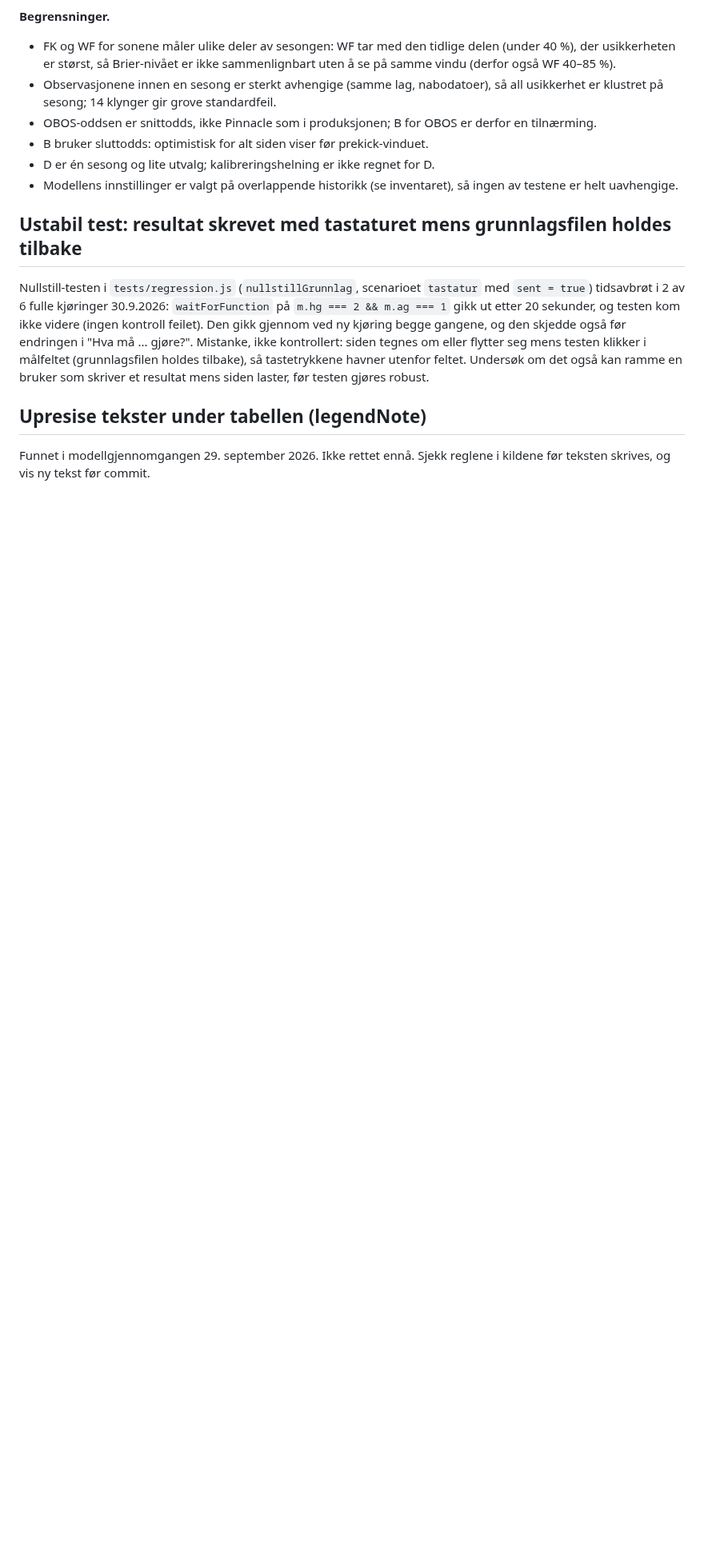
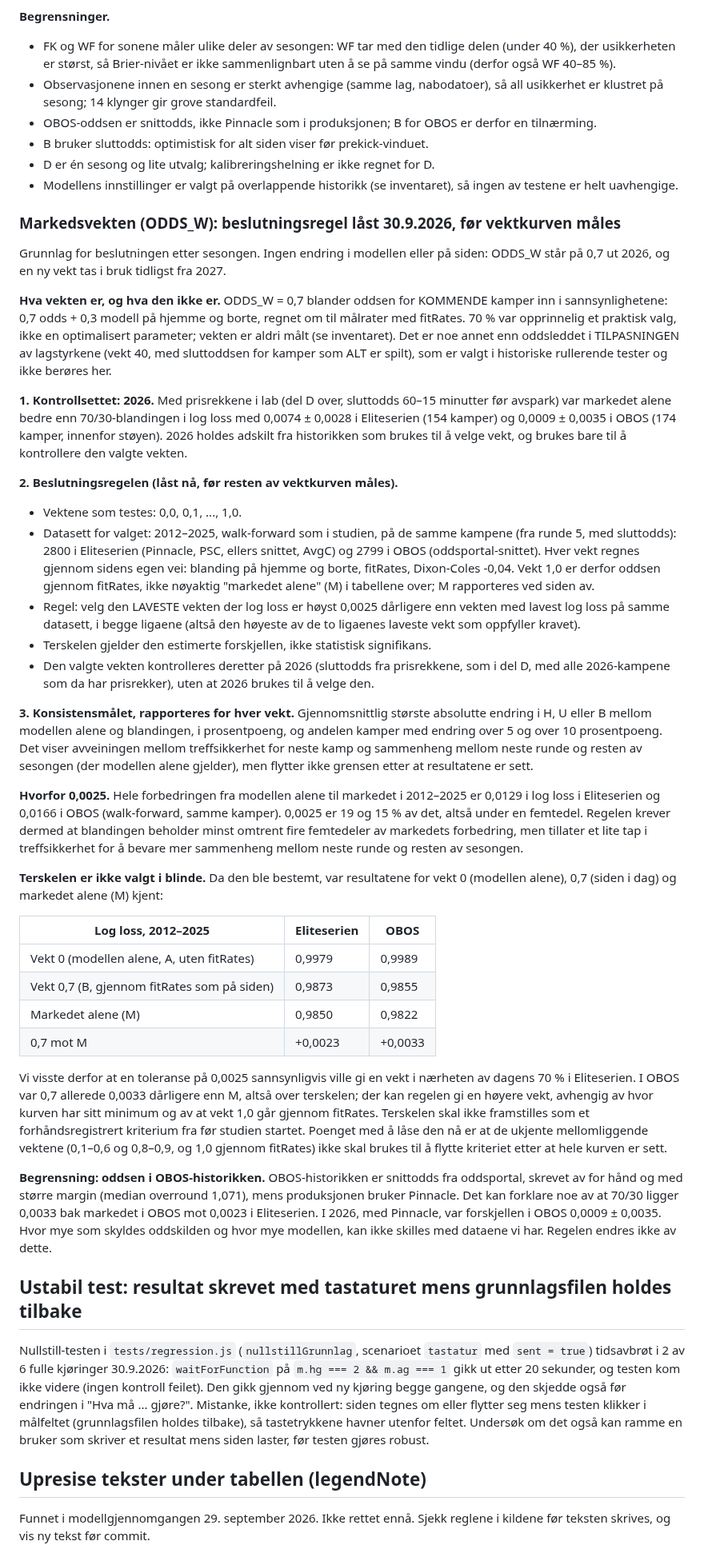
Before and after one commit to fiskentnt/eliteserien, a Markdown page: TODO.md, the part around the change. Shown at 80% size. Rendered like a GitHub page; blank space fills up the shorter version.

Commit message:
TODO: beslutningsregelen for markedsvekten, låst før vektkurven måles
Laveste vekt (0,0-1,0) med log loss høyst 0,0025 dårligere enn den beste på
2012-2025, i begge ligaene; kontrolleres på 2026 uten at 2026 brukes til å
velge. Konsistensmålet rapporteres for hver vekt. Terskelen er ikke valgt i
blinde: vekt 0, 0,7 og markedet alene var kjent (OBOS: 0,7 var alt 0,0033
dårligere enn markedet). 70 % var et praktisk valg; oddsleddet i
tilpasningen berøres ikke. Ingen endring i modellen eller på siden.

```diff
--- a/TODO.md
+++ b/TODO.md
@@ -868,6 +868,82 @@ som var den gamle modellen), med produksjonens egne odds- og kampfiler.
 - Modellens innstillinger er valgt på overlappende historikk (se
   inventaret), så ingen av testene er helt uavhengige.
 
+### Markedsvekten (ODDS_W): beslutningsregel låst 30.9.2026, før vektkurven måles
+
+Grunnlag for beslutningen etter sesongen. Ingen endring i modellen eller på
+siden: ODDS_W står på 0,7 ut 2026, og en ny vekt tas i bruk tidligst fra 2027.
+
+**Hva vekten er, og hva den ikke er.** ODDS_W = 0,7 blander oddsen for
+KOMMENDE kamper inn i sannsynlighetene: 0,7 odds + 0,3 modell på hjemme og
+borte, regnet om til målrater med fitRates. 70 % var opprinnelig et praktisk
+valg, ikke en optimalisert parameter; vekten er aldri målt (se inventaret).
+Det er noe annet enn oddsleddet i TILPASNINGEN av lagstyrkene (vekt 40, med
+sluttoddsen for kamper som ALT er spilt), som er valgt i historiske
+rullerende tester og ikke berøres her.
+
+**1. Kontrollsettet: 2026.** Med prisrekkene i lab (del D over, sluttodds
+60–15 minutter før avspark) var markedet alene bedre enn 70/30-blandingen i
+log loss med 0,0074 ± 0,0028 i Eliteserien (154 kamper) og 0,0009 ± 0,0035 i
+OBOS (174 kamper, innenfor støyen). 2026 holdes adskilt fra historikken som
+brukes til å velge vekt, og brukes bare til å kontrollere den valgte vekten.
+
+**2. Beslutningsregelen (låst nå, før resten av vektkurven måles).**
+- Vektene som testes: 0,0, 0,1, ..., 1,0.
+- Datasett for valget: 2012–2025, walk-forward som i studien, på de samme
+  kampene (fra runde 5, med sluttodds): 2800 i Eliteserien (Pinnacle, PSC,
+  ellers snittet, AvgC) og 2799 i OBOS (oddsportal-snittet). Hver vekt regnes
+  gjennom sidens egen vei: blanding på hjemme og borte, fitRates,
+  Dixon-Coles -0,04. Vekt 1,0 er derfor oddsen gjennom fitRates, ikke
+  nøyaktig "markedet alene" (M) i tabellene over; M rapporteres ved siden av.
+- Regel: velg den LAVESTE vekten der log loss er høyst 0,0025 dårligere enn
+  vekten med lavest log loss på samme datasett, i begge ligaene (altså den
+  høyeste av de to ligaenes laveste vekt som oppfyller kravet).
+- Terskelen gjelder den estimerte forskjellen, ikke statistisk signifikans.
+- Den valgte vekten kontrolleres deretter på 2026 (sluttodds fra
+  prisrekkene, som i del D, med alle 2026-kampene som da har prisrekker), uten
+  at 2026 brukes til å velge den.
+
+**3. Konsistensmålet, rapporteres for hver vekt.** Gjennomsnittlig største
+absolutte endring i H, U eller B mellom modellen alene og blandingen, i
+prosentpoeng, og andelen kamper med endring over 5 og over 10 prosentpoeng.
+Det viser avveiningen mellom treffsikkerhet for neste kamp og sammenheng
+mellom neste runde og resten av sesongen (der modellen alene gjelder), men
+flytter ikke grensen etter at resultatene er sett.
+
+**Hvorfor 0,0025.** Hele forbedringen fra modellen alene til markedet i
+2012–2025 er 0,0129 i log loss i Eliteserien og 0,0166 i OBOS (walk-forward,
+samme kamper). 0,0025 er 19 og 15 % av det, altså under en femtedel. Regelen
+krever dermed at blandingen beholder minst omtrent fire femtedeler av
+markedets forbedring, men tillater et lite tap i treffsikkerhet for å bevare
+mer sammenheng mellom neste runde og resten av sesongen.
+
+**Terskelen er ikke valgt i blinde.** Da den ble bestemt, var resultatene for
+vekt 0 (modellen alene), 0,7 (siden i dag) og markedet alene (M) kjent:
+
+| Log loss, 2012–2025 | Eliteserien | OBOS |
+|---|---|---|
+| Vekt 0 (modellen alene, A, uten fitRates) | 0,9979 | 0,9989 |
+| Vekt 0,7 (B, gjennom fitRates som på siden) | 0,9873 | 0,9855 |
+| Markedet alene (M) | 0,9850 | 0,9822 |
+| 0,7 mot M | +0,0023 | +0,0033 |
+
+Vi visste derfor at en toleranse på 0,0025 sannsynligvis ville gi en vekt i
+nærheten av dagens 70 % i Eliteserien. I OBOS var 0,7 allerede 0,0033
+dårligere enn M, altså over terskelen; der kan regelen gi en høyere vekt,
+avhengig av hvor kurven har sitt minimum og av at vekt 1,0 går gjennom
+fitRates. Terskelen skal ikke framstilles som et forhåndsregistrert kriterium
+fra før studien startet. Poenget med å låse den nå er at de ukjente
+mellomliggende vektene (0,1–0,6 og 0,8–0,9, og 1,0 gjennom fitRates) ikke skal
+brukes til å flytte kriteriet etter at hele kurven er sett.
+
+**Begrensning: oddsen i OBOS-historikken.** OBOS-historikken er snittodds fra
+oddsportal, skrevet av for hånd og med større margin (median overround
+1,071), mens produksjonen bruker Pinnacle. Det kan forklare noe av at 70/30
+ligger 0,0033 bak markedet i OBOS mot 0,0023 i Eliteserien. I 2026, med
+Pinnacle, var forskjellen i OBOS 0,0009 ± 0,0035. Hvor mye som skyldes
+oddskilden og hvor mye modellen, kan ikke skilles med dataene vi har.
+Regelen endres ikke av dette.
+
 ## Ustabil test: resultat skrevet med tastaturet mens grunnlagsfilen holdes tilbake
 
 Nullstill-testen i `tests/regression.js` (`nullstillGrunnlag`, scenarioet
```
